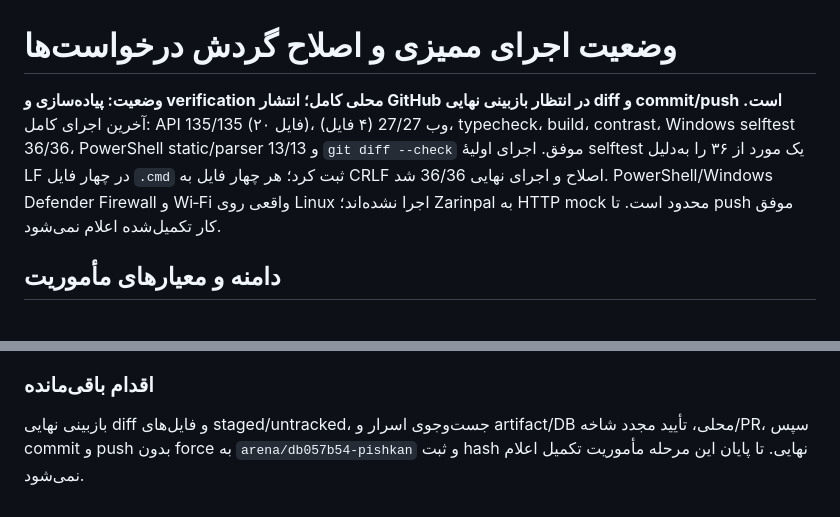
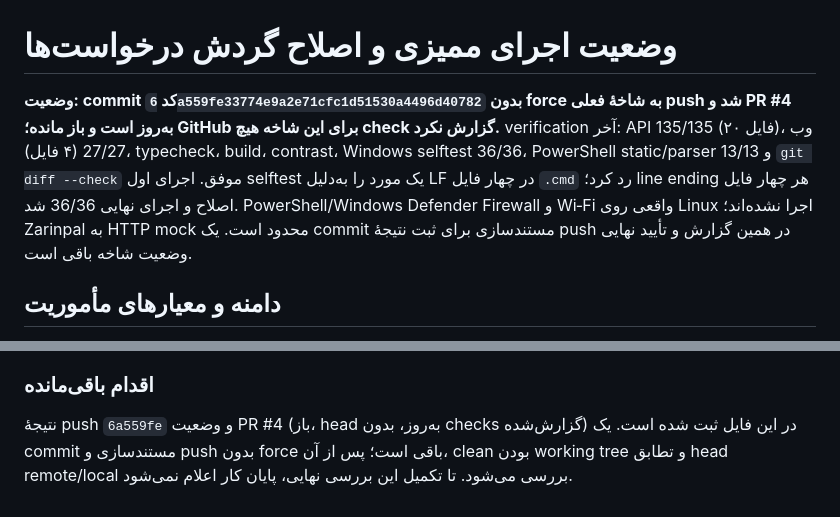
Before and after one commit to khajavy8056/Pishkan, a Markdown page: IMPLEMENTATION_PROGRESS.md, 2 parts joined by grey strips. Rendered like a GitHub page.

```diff
--- a/IMPLEMENTATION_PROGRESS.md
+++ b/IMPLEMENTATION_PROGRESS.md
@@ -1,6 +1,6 @@
 # وضعیت اجرای ممیزی و اصلاح گردش درخواست‌ها
 
-**وضعیت: پیاده‌سازی و verification محلی کامل؛ انتشار GitHub در انتظار بازبینی نهایی diff و commit/push است.** آخرین اجرای کامل: API 135/135 (۲۰ فایل)، وب 27/27 (۴ فایل)، typecheck، build، contrast، Windows selftest 36/36، PowerShell static/parser 13/13 و `git diff --check` موفق. اجرای اولیهٔ selftest یک مورد از ۳۶ را به‌دلیل LF در چهار فایل `.cmd` ثبت کرد؛ هر چهار فایل به CRLF اصلاح و اجرای نهایی 36/36 شد. PowerShell/Windows Defender Firewall و Wi‑Fi واقعی روی Linux اجرا نشده‌اند؛ Zarinpal به HTTP mock محدود است. تا push موفق کار تکمیل‌شده اعلام نمی‌شود.
+**وضعیت: commit کد `6a559fe33774e9a2e71cfc1d51530a4496d40782` بدون force به شاخهٔ فعلی push شد و PR #4 به‌روز است و باز مانده؛ GitHub برای این شاخه هیچ check گزارش نکرد.** verification آخر: API 135/135 (۲۰ فایل)، وب 27/27 (۴ فایل)، typecheck، build، contrast، Windows selftest 36/36، PowerShell static/parser 13/13 و `git diff --check` موفق. اجرای اول selftest یک مورد را به‌دلیل LF در چهار فایل `.cmd` رد کرد؛ line ending هر چهار فایل اصلاح و اجرای نهایی 36/36 شد. PowerShell/Windows Defender Firewall و Wi‑Fi واقعی روی Linux اجرا نشده‌اند؛ Zarinpal به HTTP mock محدود است. یک commit مستندسازی برای ثبت نتیجهٔ push در همین گزارش و تأیید نهایی وضعیت شاخه باقی است.
 
 ## دامنه و معیارهای مأموریت
 
@@ -128,4 +129,4 @@
 
 ### اقدام باقی‌مانده
 
-بازبینی نهایی diff و فایل‌های staged/untracked، جست‌وجوی اسرار و artifact/DB محلی، تأیید مجدد شاخه/PR، سپس commit و push بدون force به `arena/db057b54-pishkan` و ثبت hash نهایی. تا پایان این مرحله مأموریت تکمیل اعلام نمی‌شود.
+نتیجهٔ push `6a559fe` و وضعیت PR #4 (باز، head به‌روز، بدون checks گزارش‌شده) در این فایل ثبت شده است. یک commit مستندسازی و push بدون force باقی است؛ پس از آن، clean بودن working tree و تطابق head remote/local بررسی می‌شود. تا تکمیل این بررسی نهایی، پایان کار اعلام نمی‌شود.
```
Also changed, not shown: other parts of IMPLEMENTATION_PROGRESS.md (+12 -11 lines).
